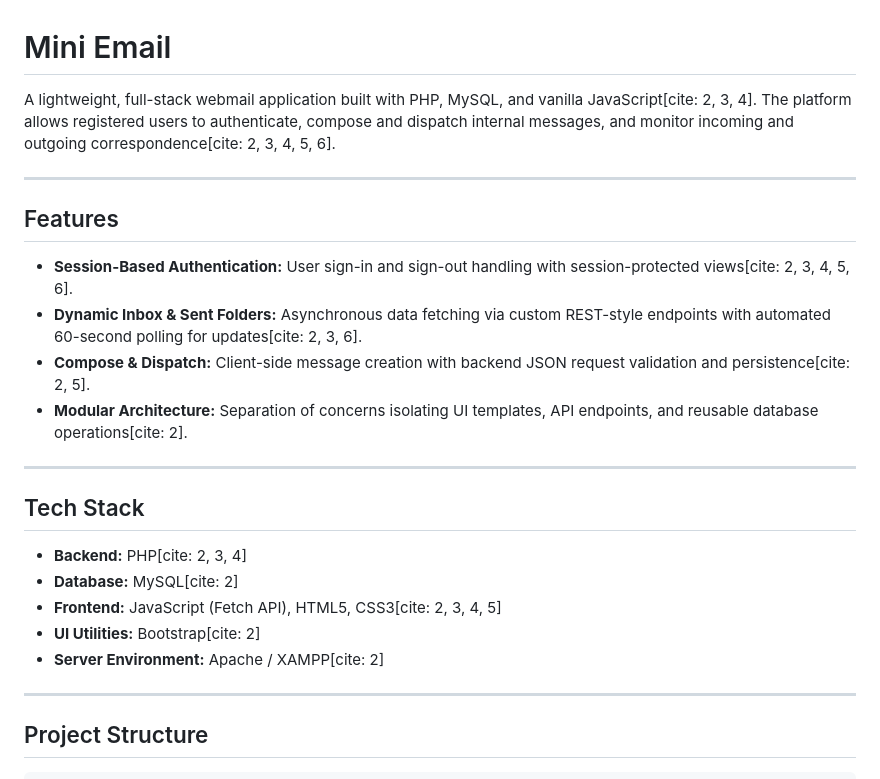
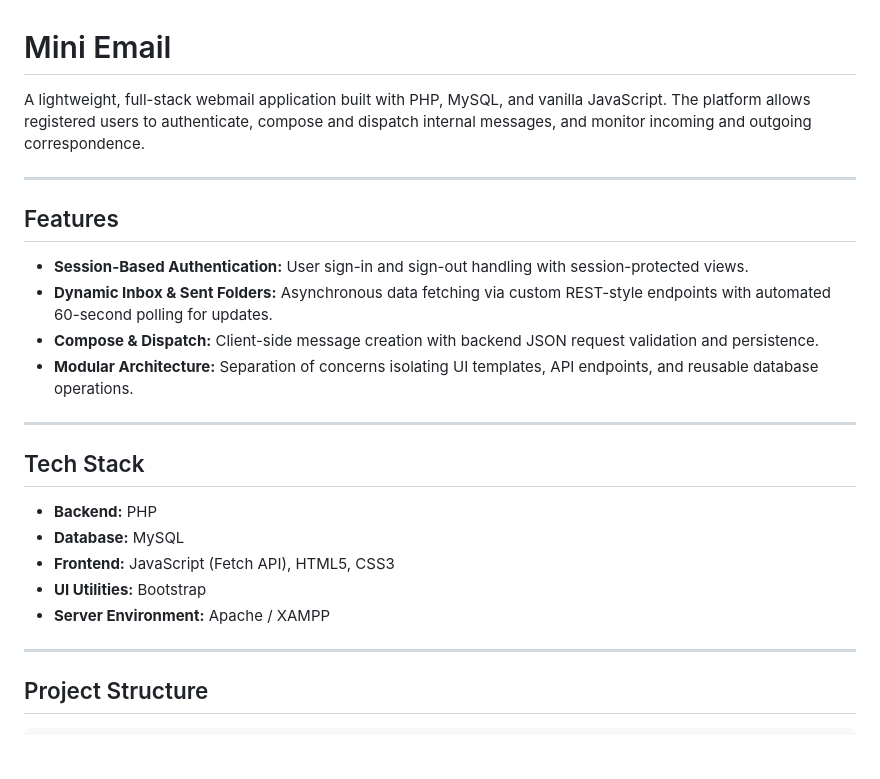
Before and after one commit to Tyler-Gushue/mini-webmail, a Markdown page: README.md, the part around one of its changes. Drawn GitHub-style; blank space fills up the shorter version.

```diff
--- a/README.md
+++ b/README.md
@@ -1,25 +1,25 @@
 # Mini Email
 
-A lightweight, full-stack webmail application built with PHP, MySQL, and vanilla JavaScript[cite: 2, 3, 4]. The platform allows registered users to authenticate, compose and dispatch internal messages, and monitor incoming and outgoing correspondence[cite: 2, 3, 4, 5, 6].
+A lightweight, full-stack webmail application built with PHP, MySQL, and vanilla JavaScript. The platform allows registered users to authenticate, compose and dispatch internal messages, and monitor incoming and outgoing correspondence.
 
 ---
 
 ## Features
 
-* **Session-Based Authentication:** User sign-in and sign-out handling with session-protected views[cite: 2, 3, 4, 5, 6].
-* **Dynamic Inbox & Sent Folders:** Asynchronous data fetching via custom REST-style endpoints with automated 60-second polling for updates[cite: 2, 3, 6].
-* **Compose & Dispatch:** Client-side message creation with backend JSON request validation and persistence[cite: 2, 5].
-* **Modular Architecture:** Separation of concerns isolating UI templates, API endpoints, and reusable database operations[cite: 2].
+* **Session-Based Authentication:** User sign-in and sign-out handling with session-protected views.
+* **Dynamic Inbox & Sent Folders:** Asynchronous data fetching via custom REST-style endpoints with automated 60-second polling for updates.
+* **Compose & Dispatch:** Client-side message creation with backend JSON request validation and persistence.
+* **Modular Architecture:** Separation of concerns isolating UI templates, API endpoints, and reusable database operations.
 
 ---
 
 ## Tech Stack
 
-* **Backend:** PHP[cite: 2, 3, 4]
-* **Database:** MySQL[cite: 2]
-* **Frontend:** JavaScript (Fetch API), HTML5, CSS3[cite: 2, 3, 4, 5]
-* **UI Utilities:** Bootstrap[cite: 2]
-* **Server Environment:** Apache / XAMPP[cite: 2]
+* **Backend:** PHP
+* **Database:** MySQL
+* **Frontend:** JavaScript (Fetch API), HTML5, CSS3
+* **UI Utilities:** Bootstrap
+* **Server Environment:** Apache / XAMPP
 
 ---
 
```
Also changed, not shown: other parts of README.md (+20 -20 lines).
